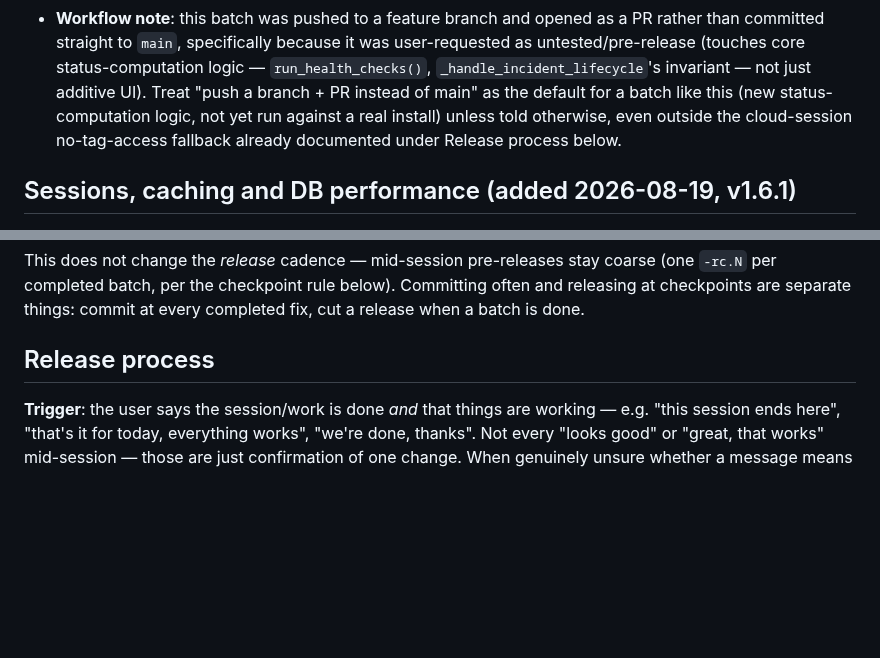
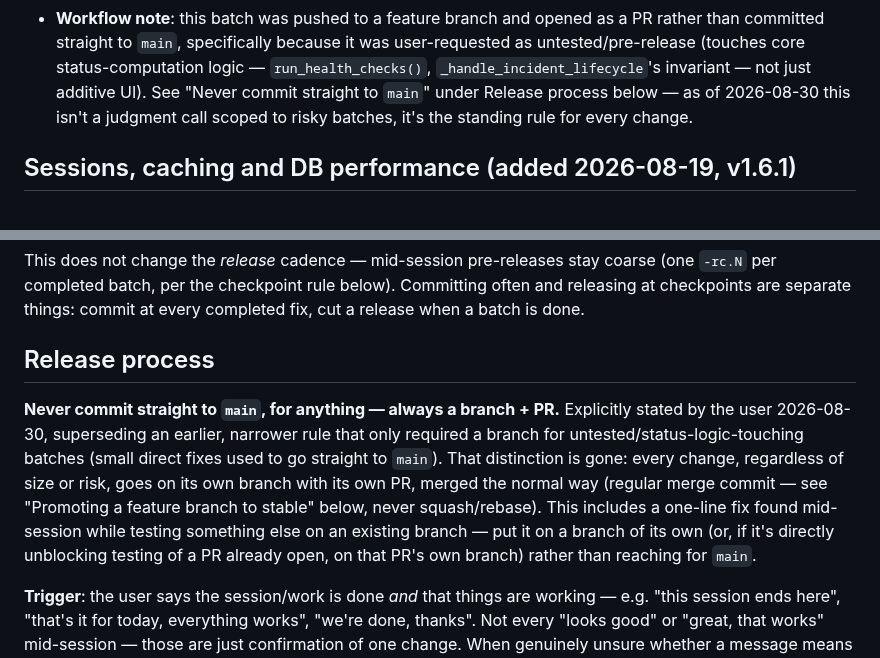
Before and after one commit to Adam4125-officiel/Status-Portal, a Markdown page: CLAUDE.md, 2 parts joined by grey strips. Rendered like a GitHub page; blank space fills up the shorter version.

Commit message:
Document: never commit straight to main, always a branch + PR
Explicit standing instruction from the user (2026-08-30), superseding
the earlier narrower rule that only required a branch for untested/
status-logic-touching batches. Applies to everything now, including a
small fix found mid-session - it goes on a branch (its own, or the PR
already open if it's directly unblocking that PR's own testing), never
straight to main.

Co-Authored-By: Claude Sonnet 5 <noreply@anthropic.com>

```diff
--- a/CLAUDE.md
+++ b/CLAUDE.md
@@ -1280,10 +1280,9 @@ DB-backed Settings pages, not a code edit.
   rather than committed straight to `main`, specifically because it was
   user-requested as untested/pre-release (touches core status-computation logic
   — `run_health_checks()`, `_handle_incident_lifecycle`'s invariant — not just
-  additive UI). Treat "push a branch + PR instead of main" as the default for a
-  batch like this (new status-computation logic, not yet run against a real
-  install) unless told otherwise, even outside the cloud-session no-tag-access
-  fallback already documented under Release process below.
+  additive UI). See "Never commit straight to `main`" under Release process below —
+  as of 2026-08-30 this isn't a judgment call scoped to risky batches, it's the
+  standing rule for every change.
 
 ## Sessions, caching and DB performance (added 2026-08-19, v1.6.1)
 
@@ -2247,6 +2246,17 @@ a release when a batch is done.
 
 ## Release process
 
+**Never commit straight to `main`, for anything — always a branch + PR.** Explicitly
+stated by the user 2026-08-30, superseding an earlier, narrower rule that only
+required a branch for untested/status-logic-touching batches (small direct fixes
+used to go straight to `main`). That distinction is gone: every change, regardless
+of size or risk, goes on its own branch with its own PR, merged the normal way
+(regular merge commit — see "Promoting a feature branch to stable" below, never
+squash/rebase). This includes a one-line fix found mid-session while testing
+something else on an existing branch — put it on a branch of its own (or, if it's
+directly unblocking testing of a PR already open, on that PR's own branch) rather
+than reaching for `main`.
+
 **Trigger**: the user says the session/work is done *and* that things are working —
 e.g. "this session ends here", "that's it for today, everything works", "we're done,
 thanks". Not every "looks good" or "great, that works" mid-session — those are just
```
